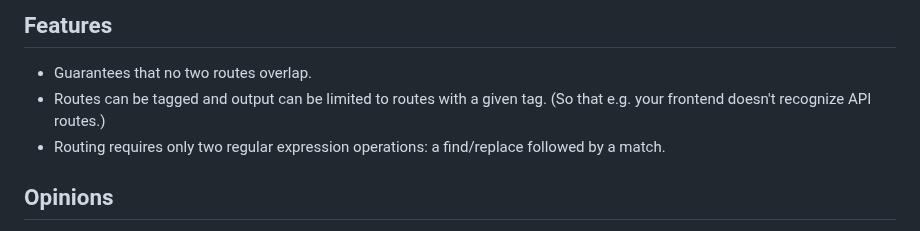
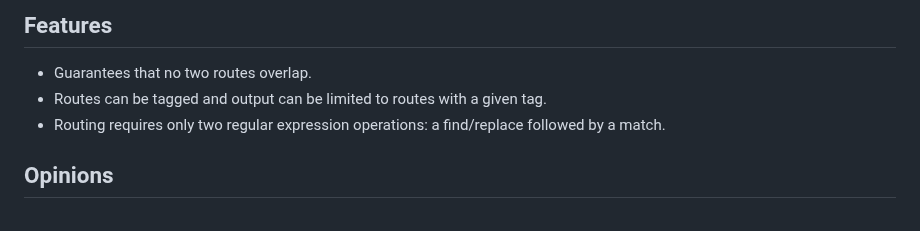
Before and after one commit to addrummond/claney, a Markdown page: Readme.md, the part around the change. Drawn GitHub-style.

Commit message:
tweak readme

```diff
--- a/Readme.md
+++ b/Readme.md
@@ -10,8 +10,7 @@ but it has not yet been used in anger.**
 ## Features
 
 * Guarantees that no two routes overlap.
-* Routes can be tagged and output can be limited to routes with a given tag. (So
-  that e.g. your frontend doesn't recognize API routes.)
+* Routes can be tagged and output can be limited to routes with a given tag.
 * Routing requires only two regular expression operations: a find/replace followed by a match.
 
 ## Opinions
```
